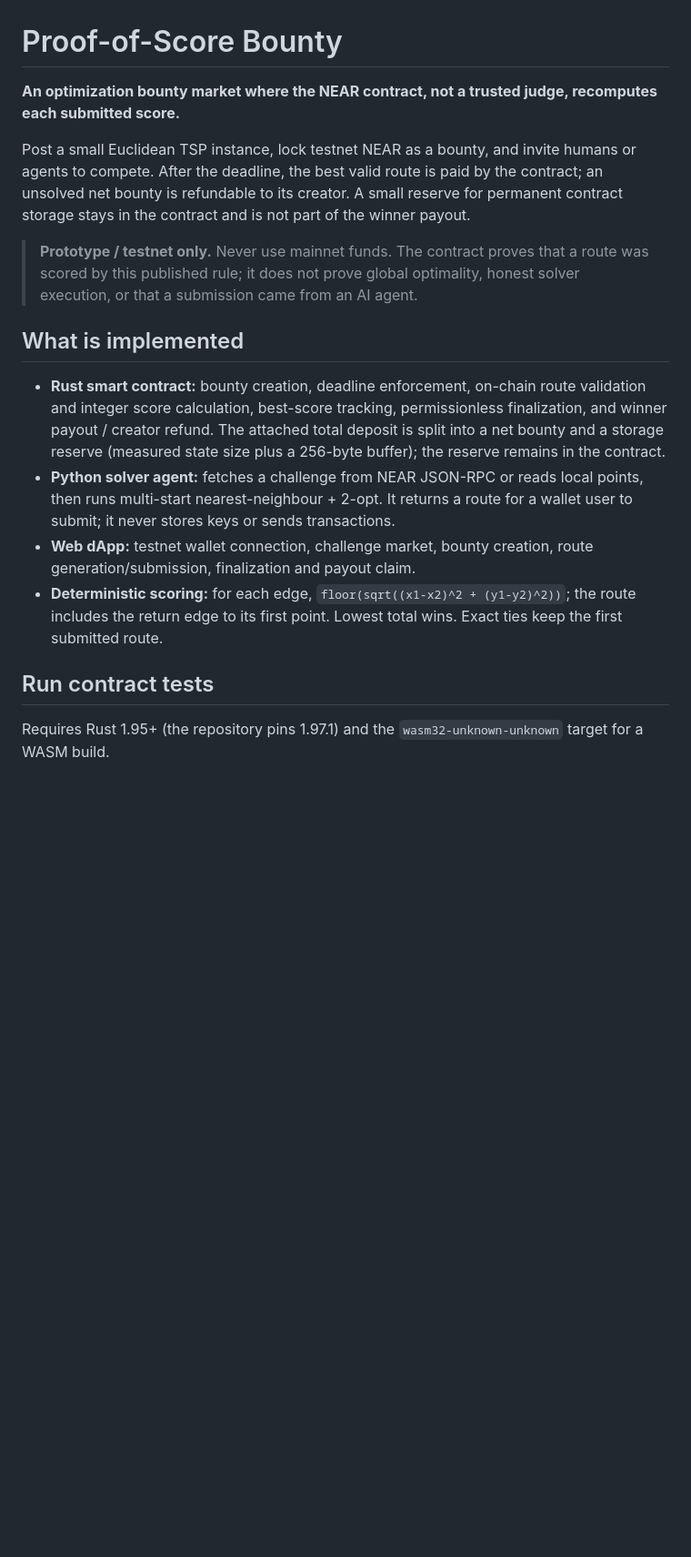
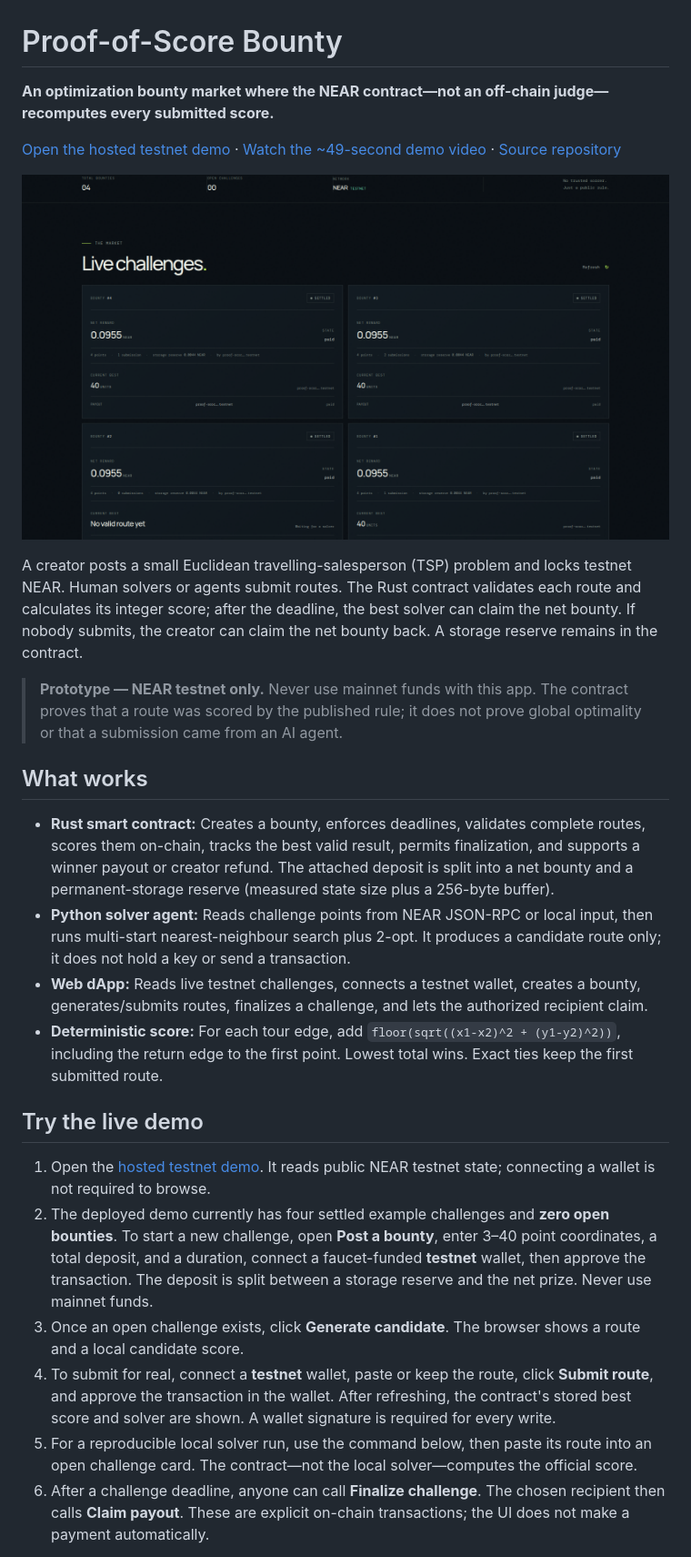
Before and after one commit to taku629/ear-proof-of-score, a Markdown page: README.md, the part around one of its changes. Shown at 91% size. GitHub-like rendering; pictures changed too: docs/demo-market-preview.png (added); blank space fills up the shorter version.

Commit message:
feat: publish testnet bounty market demo

```diff
--- a/README.md
+++ b/README.md
@@ -1,18 +1,28 @@
 # Proof-of-Score Bounty
 
-**An optimization bounty market where the NEAR contract, not a trusted judge, recomputes each submitted score.**
+**An optimization bounty market where the NEAR contract—not an off-chain judge—recomputes every submitted score.**
 
-Post a small Euclidean TSP instance, lock testnet NEAR as a bounty, and invite humans or agents to compete. After the deadline, the best valid route is paid by the contract; an unsolved net bounty is refundable to its creator. A small reserve for permanent contract storage stays in the contract and is not part of the winner payout.
+[Open the hosted testnet demo](https://taku629.github.io/ear-proof-of-score/) · [Watch the ~49-second demo video](./docs/demo-video.mp4) · [Source repository](https://github.com/taku629/ear-proof-of-score)
 
-> **Prototype / testnet only.** Never use mainnet funds. The contract proves that a route was scored by this published rule; it does not prove global optimality, honest solver execution, or that a submission came from an AI agent.
+![NEAR testnet market preview showing four settled challenge examples](./docs/demo-market-preview.png)
 
-## What is implemented
+A creator posts a small Euclidean travelling-salesperson (TSP) problem and locks testnet NEAR. Human solvers or agents submit routes. The Rust contract validates each route and calculates its integer score; after the deadline, the best solver can claim the net bounty. If nobody submits, the creator can claim the net bounty back. A storage reserve remains in the contract.
 
-- **Rust smart contract:** bounty creation, deadline enforcement, on-chain route validation and integer score calculation, best-score tracking, permissionless finalization, and winner payout / creator refund. The attached total deposit is split into a net bounty and a storage reserve (measured state size plus a 256-byte buffer); the reserve remains in the contract.
-- **Python solver agent:** fetches a challenge from NEAR JSON-RPC or reads local points, then runs multi-start nearest-neighbour + 2-opt. It returns a route for a wallet user to submit; it never stores keys or sends transactions.
-- **Web dApp:** testnet wallet connection, challenge market, bounty creation, route generation/submission, finalization and payout claim.
-- **Deterministic scoring:** for each edge, `floor(sqrt((x1-x2)^2 + (y1-y2)^2))`; the route includes the return edge to its first point. Lowest total wins. Exact ties keep the first submitted route.
+> **Prototype — NEAR testnet only.** Never use mainnet funds with this app. The contract proves that a route was scored by the published rule; it does not prove global optimality or that a submission came from an AI agent.
 
-## Run contract tests
+## What works
 
-Requires Rust 1.95+ (the repository pins 1.97.1) and the `wasm32-unknown-unknown` target for a WASM build.
+- **Rust smart contract:** Creates a bounty, enforces deadlines, validates complete routes, scores them on-chain, tracks the best valid result, permits finalization, and supports a winner payout or creator refund. The attached deposit is split into a net bounty and a permanent-storage reserve (measured state size plus a 256-byte buffer).
+- **Python solver agent:** Reads challenge points from NEAR JSON-RPC or local input, then runs multi-start nearest-neighbour search plus 2-opt. It produces a candidate route only; it does not hold a key or send a transaction.
+- **Web dApp:** Reads live testnet challenges, connects a testnet wallet, creates a bounty, generates/submits routes, finalizes a challenge, and lets the authorized recipient claim.
+- **Deterministic score:** For each tour edge, add `floor(sqrt((x1-x2)^2 + (y1-y2)^2))`, including the return edge to the first point. Lowest total wins. Exact ties keep the first submitted route.
+
+## Try the live demo
+
+1. Open the [hosted testnet demo](https://taku629.github.io/ear-proof-of-score/). It reads public NEAR testnet state; connecting a wallet is not required to browse.
+2. The deployed demo currently has four settled example challenges and **zero open bounties**. To start a new challenge, open **Post a bounty**, enter 3–40 point coordinates, a total deposit, and a duration, connect a faucet-funded **testnet** wallet, then approve the transaction. The deposit is split between a storage reserve and the net prize. Never use mainnet funds.
+3. Once an open challenge exists, click **Generate candidate**. The browser shows a route and a local candidate score.
+4. To submit for real, connect a **testnet** wallet, paste or keep the route, click **Submit route**, and approve the transaction in the wallet. After refreshing, the contract's stored best score and solver are shown. A wallet signature is required for every write.
+5. For a reproducible local solver run, use the command below, then paste its route into an open challenge card. The contract—not the local solver—computes the official score.
+6. After a challenge deadline, anyone can call **Finalize challenge**. The chosen recipient then calls **Claim payout**. These are explicit on-chain transactions; the UI does not make a payment automatically.
+
```
Also changed, not shown: other parts of README.md (+59 -60 lines), docs/official-hackathon-rules.md (added, +35 -0 lines), docs/submission-draft.md (+38 -26 lines), 5 other files.
